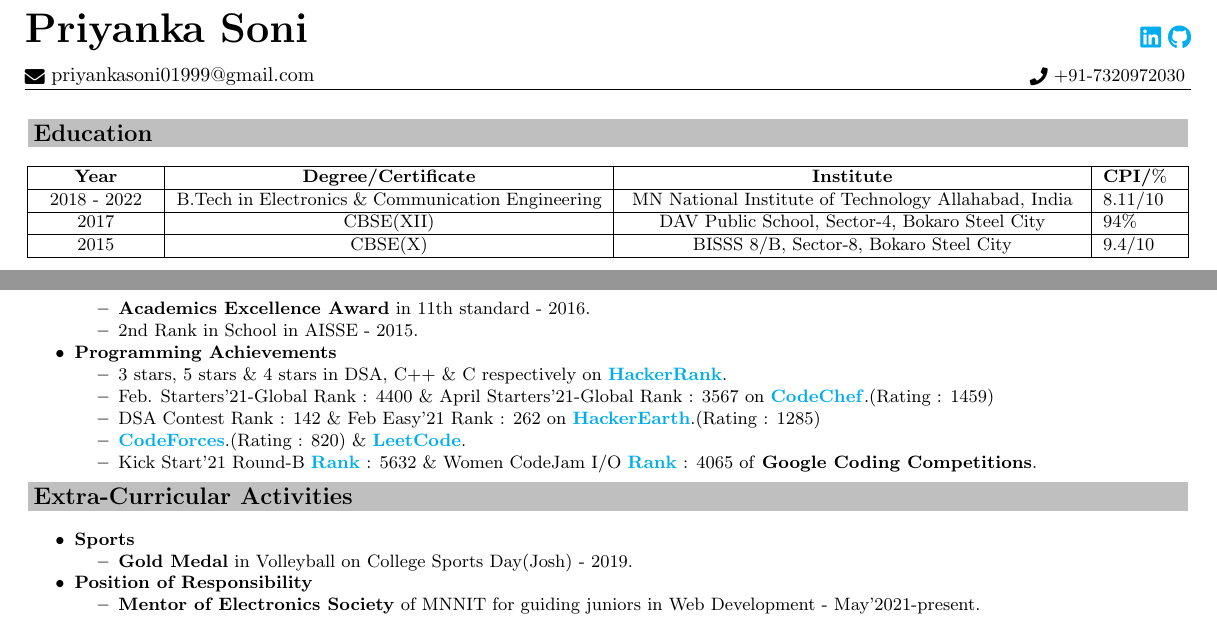
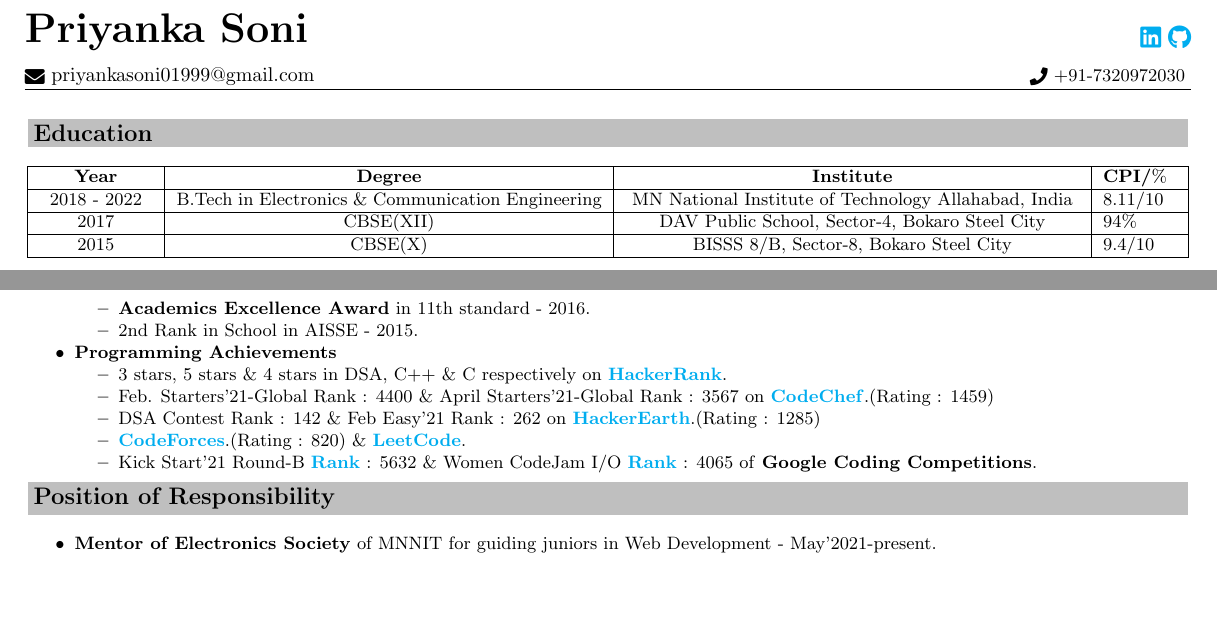
Before and after one commit to PSoni8/Resume-latex-final-year, a LaTeX document (main.tex): two parts of pages 1 and 2 of 2, joined at a grey line, cut so that both start at the same text, the shorter picture padded with empty space. Compiled offline with pdfLaTeX.

Commit message:
update-3

```diff
--- a/main.tex
+++ b/main.tex
@@ -47,7 +47,7 @@
 \begin{center}
 \begin{tabular}{|p{2.0cm}|p{7.5cm}|p{8cm}|p{1.3cm}|}
 \hline
-\centering{\textbf{Year}} & \centering{\textbf{Degree/Certificate}} & \centering{\textbf{Institute}} & \textbf{CPI/$\%$}\\
+\centering{\textbf{Year}} & \centering{\textbf{Degree}} & \centering{\textbf{Institute}} & \textbf{CPI/$\%$}\\
 \hline
 \centering{2018 - 2022} & \centering{B.Tech in Electronics \& Communication Engineering} & \centering{MN National Institute of Technology Allahabad, India} & 8.11/10\\
 \hline
@@ -155,14 +155,8 @@
 \end{itemize}
 \vspace{2mm}
 %extra-curricular
-{\large \textbf{\begin{tcolorbox}\textsc{Extra-Curricular Activities}\end{tcolorbox}}}
+{\large \textbf{\begin{tcolorbox}\textsc{Position of Responsibility}\end{tcolorbox}}}
 \begin{itemize}
-\item \textbf{Sports}
-  \begin{itemize}
-    \item \textbf{Gold Medal} in Volleyball on College Sports Day(Josh) - 2019.
-  \end{itemize}
-\item \textbf{Position of Responsibility}
-  \begin{itemize}
     \item \textbf{Mentor of Electronics Society} of MNNIT for guiding juniors in Web Development - May’2021-present.
     \item Head Girl and House Caption for 2 years in DAV Public School - 2015 - 2017.
     \item House Caption (Rajendra house) for 2 years in BISSS 8/B - 2013 - 2015.
```
Also changed, not shown: Resume.pdf, main.tex (1 more changed lines).
